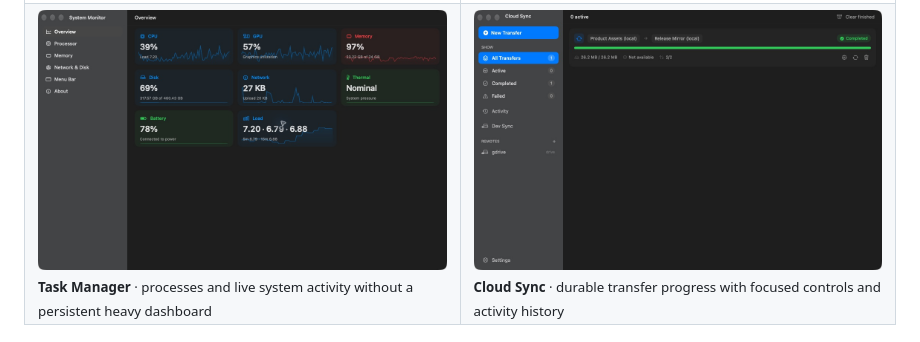
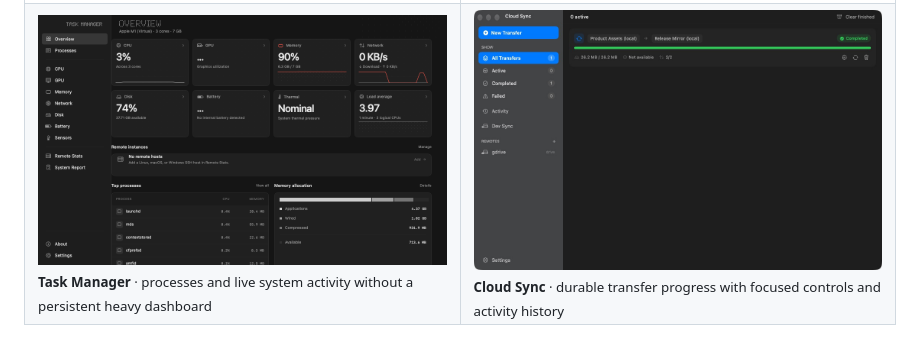
Before and after one commit to surajmandalcell/macpowertoys, a Markdown page: README.md, the part around the change. GitHub-like rendering; pictures changed too: docs/screenshots/system-monitor.png (deleted), docs/screenshots/task-manager.png (added).

Commit message:
Publish Task Manager screenshot proof

```diff
--- a/README.md
+++ b/README.md
@@ -73,7 +73,7 @@
   </tr>
   <tr>
     <td width="50%" valign="top">
-      <a href="docs/screenshots/system-monitor.png"><img src="docs/screenshots/system-monitor.png" width="100%" alt="Task Manager overview with live CPU, GPU, memory, disk, network, thermal, battery, and load graphs"></a><br>
+      <a href="docs/screenshots/task-manager.png"><img src="docs/screenshots/task-manager.png" width="100%" alt="Task Manager overview with live CPU, GPU, memory, disk, network, thermal, battery, and load graphs"></a><br>
       <sub><b>Task Manager</b> · processes and live system activity without a persistent heavy dashboard</sub>
     </td>
     <td width="50%" valign="top">
```
Also changed, not shown: docs/screenshots/task-manager-menu.png (added), docs/screenshots/task-manager-processes.png (added), docs/screenshots/task-manager-system-report.png (added).
